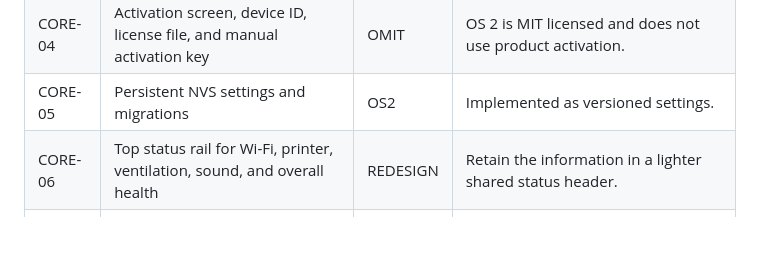
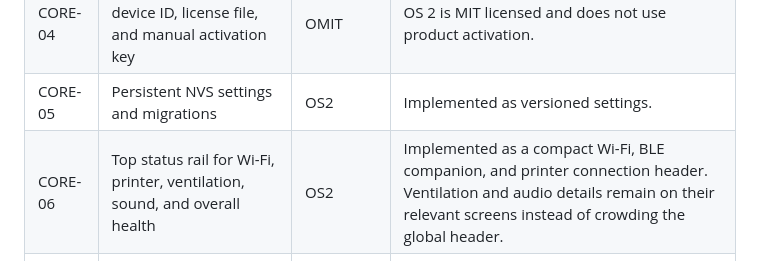
Before and after one commit to AlphaStudioDE/coroNET_OS_2, a Markdown page: docs/OS1_FEATURE_SCOPE.md, the part around the change. GitHub-like rendering; blank space fills up the shorter version.

Commit message:
Mark compact status header complete

```diff
--- a/docs/OS1_FEATURE_SCOPE.md
+++ b/docs/OS1_FEATURE_SCOPE.md
@@ -18,7 +18,7 @@ Status meanings:
 | CORE-03 | First-run Wi-Fi and printer setup wizard | OS2 | Implemented with validation and discovery. |
 | CORE-04 | Activation screen, device ID, license file, and manual activation key | OMIT | OS 2 is MIT licensed and does not use product activation. |
 | CORE-05 | Persistent NVS settings and migrations | OS2 | Implemented as versioned settings. |
-| CORE-06 | Top status rail for Wi-Fi, printer, ventilation, sound, and overall health | REDESIGN | Retain the information in a lighter shared status header. |
+| CORE-06 | Top status rail for Wi-Fi, printer, ventilation, sound, and overall health | OS2 | Implemented as a compact Wi-Fi, BLE companion, and printer connection header. Ventilation and audio details remain on their relevant screens instead of crowding the global header. |
 | CORE-07 | Bottom navigation: Home, LED, Heat/Vent, Sound, Settings | OS2 | Lightweight one-screen-at-a-time router is implemented. |
 | CORE-08 | Touch activity tracking and global screen wake | OS2 | Foundation exists; saver behavior remains to be implemented. |
 | CORE-09 | Touch anywhere to stop active status audio | REDESIGN | Retain and coordinate the stop state with phone/app control. |
```
